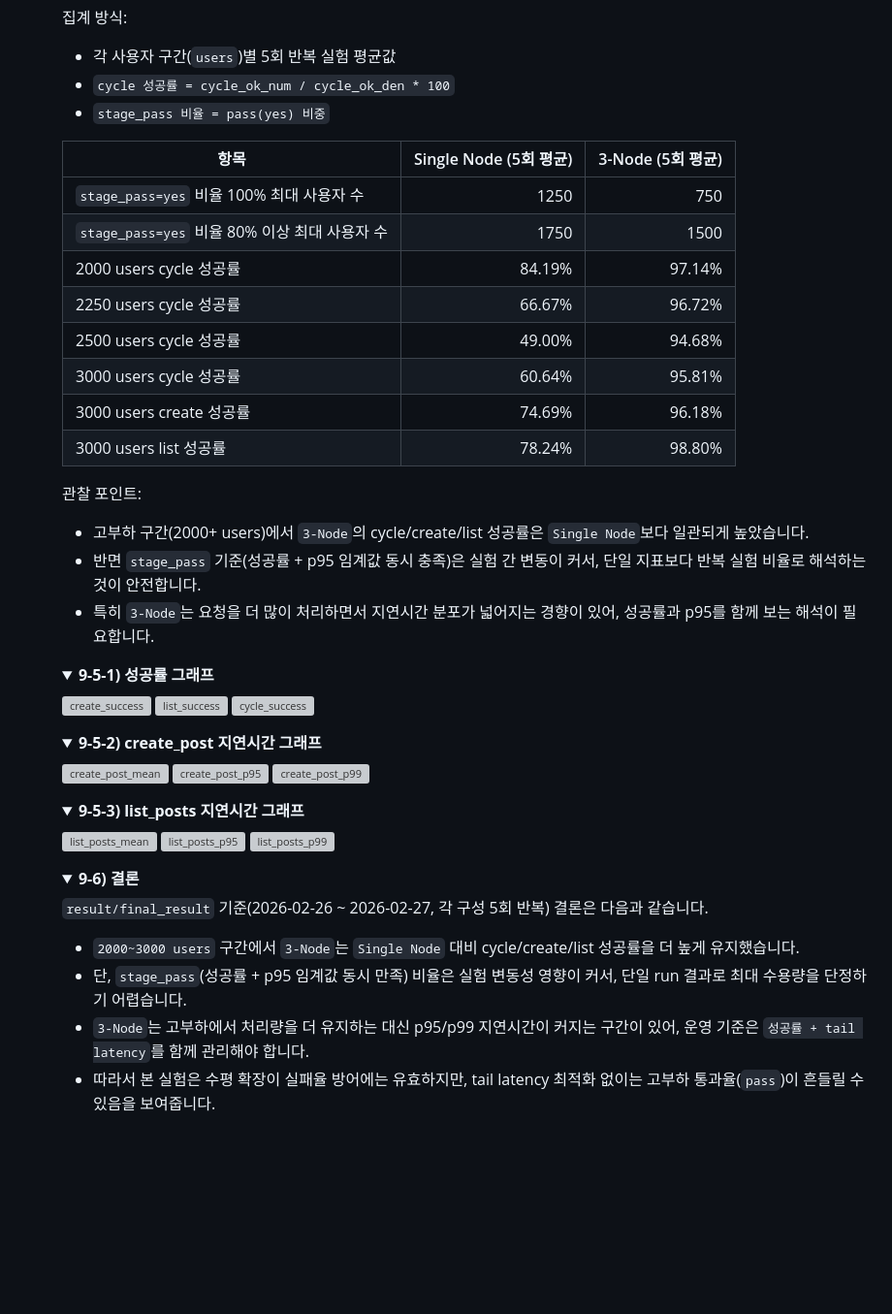
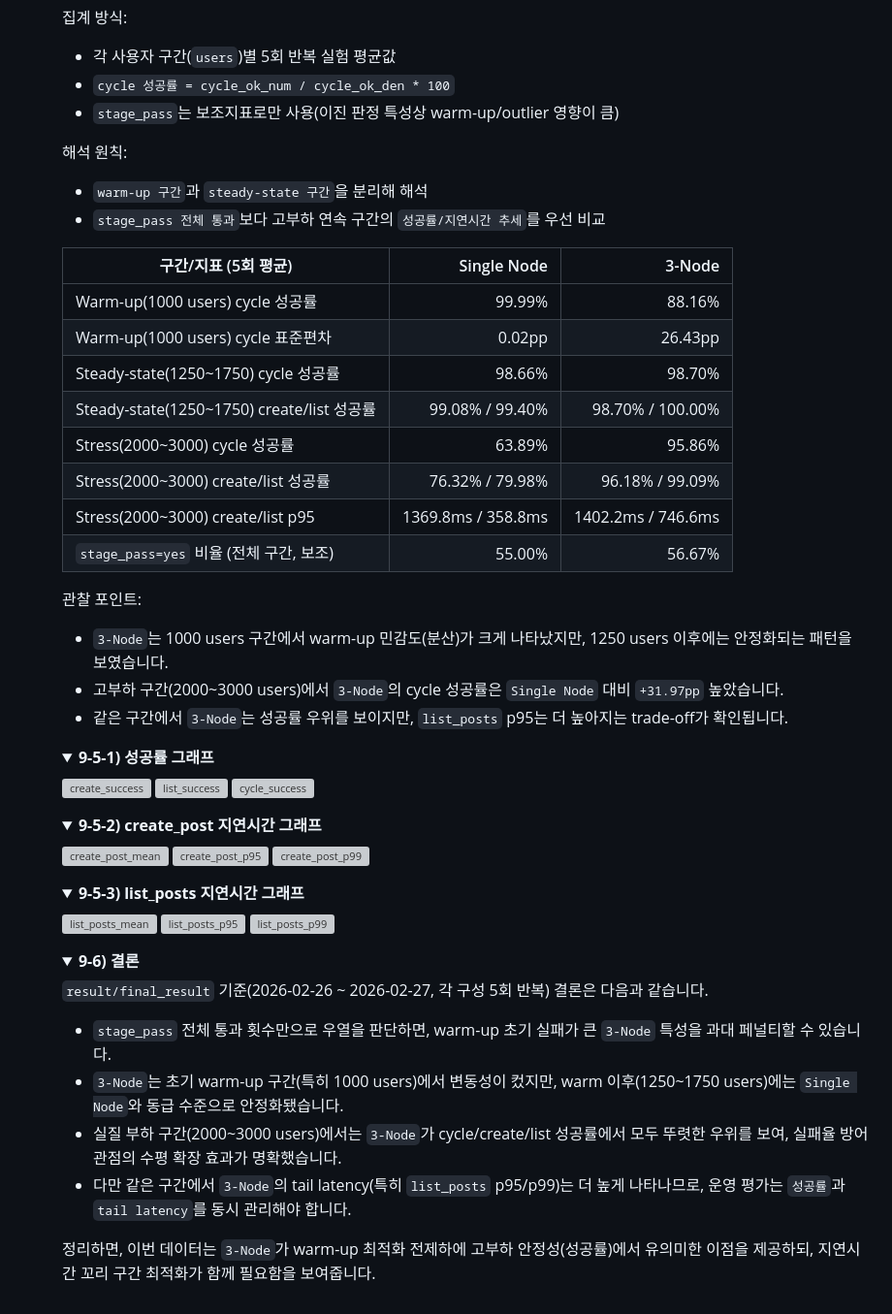
Before and after one commit to Boo-seon-woong/2025-winter-clustering-project, a Markdown page: readme.md, the part around the change. Shown at 97% size. GitHub-like rendering; folded sections open; blank space fills up the shorter version; grey boxes are pictures that could not be loaded.

Commit message:
readme result

```diff
--- a/readme.md
+++ b/readme.md
@@ -285,24 +285,28 @@ LOGIN_CONCURRENCY=64
 집계 방식:
 - 각 사용자 구간(`users`)별 5회 반복 실험 평균값
 - `cycle 성공률 = cycle_ok_num / cycle_ok_den * 100`
-- `stage_pass 비율 = pass(yes) 비중`
+- `stage_pass`는 보조지표로만 사용(이진 판정 특성상 warm-up/outlier 영향이 큼)
 
-| 항목 | Single Node (5회 평균) | 3-Node (5회 평균) |
+해석 원칙:
+- `warm-up 구간`과 `steady-state 구간`을 분리해 해석
+- `stage_pass 전체 통과`보다 고부하 연속 구간의 `성공률/지연시간 추세`를 우선 비교
+
+| 구간/지표 (5회 평균) | Single Node | 3-Node |
 |---|---:|---:|
-| `stage_pass=yes` 비율 100% 최대 사용자 수 | 1250 | 750 |
-| `stage_pass=yes` 비율 80% 이상 최대 사용자 수 | 1750 | 1500 |
-| 2000 users cycle 성공률 | 84.19% | 97.14% |
-| 2250 users cycle 성공률 | 66.67% | 96.72% |
-| 2500 users cycle 성공률 | 49.00% | 94.68% |
-| 3000 users cycle 성공률 | 60.64% | 95.81% |
-| 3000 users create 성공률 | 74.69% | 96.18% |
-| 3000 users list 성공률 | 78.24% | 98.80% |
+| Warm-up(1000 users) cycle 성공률 | 99.99% | 88.16% |
+| Warm-up(1000 users) cycle 표준편차 | 0.02pp | 26.43pp |
+| Steady-state(1250~1750) cycle 성공률 | 98.66% | 98.70% |
+| Steady-state(1250~1750) create/list 성공률 | 99.08% / 99.40% | 98.70% / 100.00% |
+| Stress(2000~3000) cycle 성공률 | 63.89% | 95.86% |
+| Stress(2000~3000) create/list 성공률 | 76.32% / 79.98% | 96.18% / 99.09% |
+| Stress(2000~3000) create/list p95 | 1369.8ms / 358.8ms | 1402.2ms / 746.6ms |
+| `stage_pass=yes` 비율 (전체 구간, 보조) | 55.00% | 56.67% |
 
 관찰 포인트:
 
-- 고부하 구간(2000+ users)에서 `3-Node`의 cycle/create/list 성공률은 `Single Node`보다 일관되게 높았습니다.
-- 반면 `stage_pass` 기준(성공률 + p95 임계값 동시 충족)은 실험 간 변동이 커서, 단일 지표보다 반복 실험 비율로 해석하는 것이 안전합니다.
-- 특히 `3-Node`는 요청을 더 많이 처리하면서 지연시간 분포가 넓어지는 경향이 있어, 성공률과 p95를 함께 보는 해석이 필요합니다.
+- `3-Node`는 1000 users 구간에서 warm-up 민감도(분산)가 크게 나타났지만, 1250 users 이후에는 안정화되는 패턴을 보였습니다.
+- 고부하 구간(2000~3000 users)에서 `3-Node`의 cycle 성공률은 `Single Node` 대비 `+31.97pp` 높았습니다.
+- 같은 구간에서 `3-Node`는 성공률 우위를 보이지만, `list_posts` p95는 더 높아지는 trade-off가 확인됩니다.
 
 </details>
 
@@ -348,10 +352,12 @@ LOGIN_CONCURRENCY=64
 
 `result/final_result` 기준(2026-02-26 ~ 2026-02-27, 각 구성 5회 반복) 결론은 다음과 같습니다.
 
-- `2000~3000 users` 구간에서 `3-Node`는 `Single Node` 대비 cycle/create/list 성공률을 더 높게 유지했습니다.
-- 단, `stage_pass`(성공률 + p95 임계값 동시 만족) 비율은 실험 변동성 영향이 커서, 단일 run 결과로 최대 수용량을 단정하기 어렵습니다.
-- `3-Node`는 고부하에서 처리량을 더 유지하는 대신 p95/p99 지연시간이 커지는 구간이 있어, 운영 기준은 `성공률 + tail latency`를 함께 관리해야 합니다.
-- 따라서 본 실험은 수평 확장이 실패율 방어에는 유효하지만, tail latency 최적화 없이는 고부하 통과율(`pass`)이 흔들릴 수 있음을 보여줍니다.
+- `stage_pass` 전체 통과 횟수만으로 우열을 판단하면, warm-up 초기 실패가 큰 `3-Node` 특성을 과대 페널티할 수 있습니다.
+- `3-Node`는 초기 warm-up 구간(특히 1000 users)에서 변동성이 컸지만, warm 이후(1250~1750 users)에는 `Single Node`와 동급 수준으로 안정화됐습니다.
+- 실질 부하 구간(2000~3000 users)에서는 `3-Node`가 cycle/create/list 성공률에서 모두 뚜렷한 우위를 보여, 실패율 방어 관점의 수평 확장 효과가 명확했습니다.
+- 다만 같은 구간에서 `3-Node`의 tail latency(특히 `list_posts` p95/p99)는 더 높게 나타나므로, 운영 평가는 `성공률`과 `tail latency`를 동시 관리해야 합니다.
+
+정리하면, 이번 데이터는 `3-Node`가 warm-up 최적화 전제하에 고부하 안정성(성공률)에서 유의미한 이점을 제공하되, 지연시간 꼬리 구간 최적화가 함께 필요함을 보여줍니다.
 
 </details>
 
```
